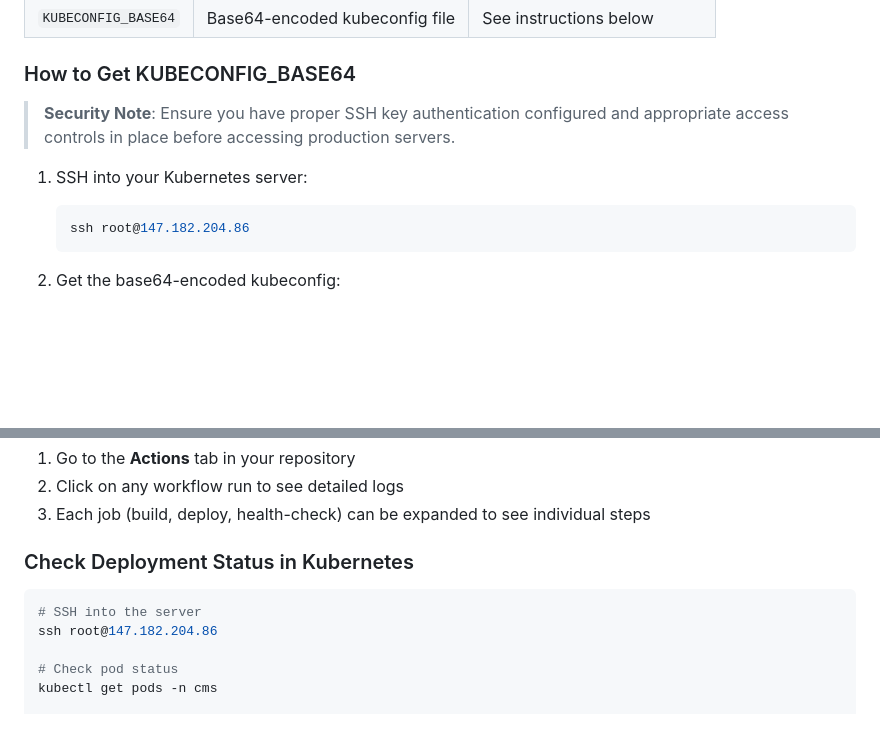
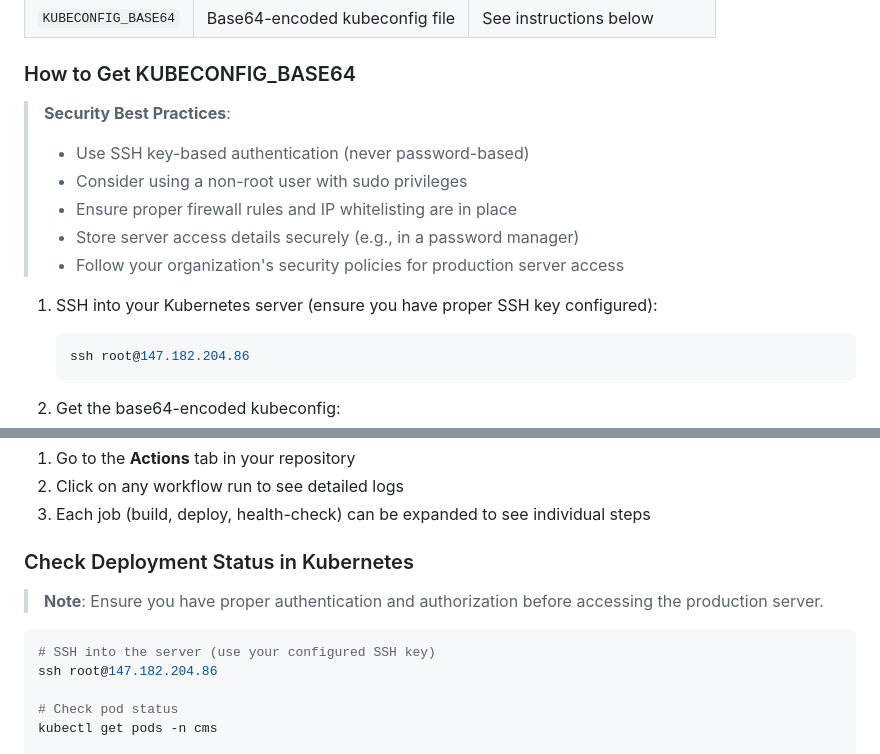
Before and after one commit to BITI-SOLUTIONS/cms, a Markdown page: .github/workflows/README.md, 2 parts joined by grey strips. GitHub-like rendering; blank space fills up the shorter version.

Commit message:
docs: Enhance security best practices documentation for server access
Co-authored-by: BITI-SOLUTIONS <251253737+BITI-SOLUTIONS@users.noreply.github.com>

````diff
--- a/.github/workflows/README.md
+++ b/.github/workflows/README.md
@@ -63,9 +63,14 @@ You must configure these secrets in your repository before the workflows can run
 
 ### How to Get KUBECONFIG_BASE64
 
-> **Security Note**: Ensure you have proper SSH key authentication configured and appropriate access controls in place before accessing production servers.
+> **Security Best Practices**:
+> - Use SSH key-based authentication (never password-based)
+> - Consider using a non-root user with sudo privileges
+> - Ensure proper firewall rules and IP whitelisting are in place
+> - Store server access details securely (e.g., in a password manager)
+> - Follow your organization's security policies for production server access
 
-1. SSH into your Kubernetes server:
+1. SSH into your Kubernetes server (ensure you have proper SSH key configured):
    ```bash
    ssh root@147.182.204.86
    ```
@@ -117,8 +122,11 @@ The appropriate workflow will automatically trigger based on which files were ch
 3. Each job (build, deploy, health-check) can be expanded to see individual steps
 
 ### Check Deployment Status in Kubernetes
+
+> **Note**: Ensure you have proper authentication and authorization before accessing the production server.
+
 ```bash
-# SSH into the server
+# SSH into the server (use your configured SSH key)
 ssh root@147.182.204.86
 
 # Check pod status
````
